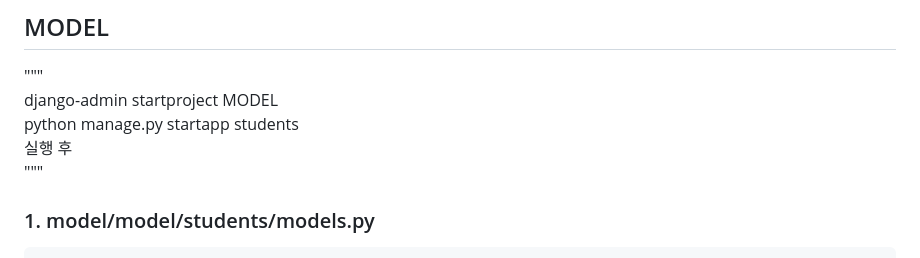
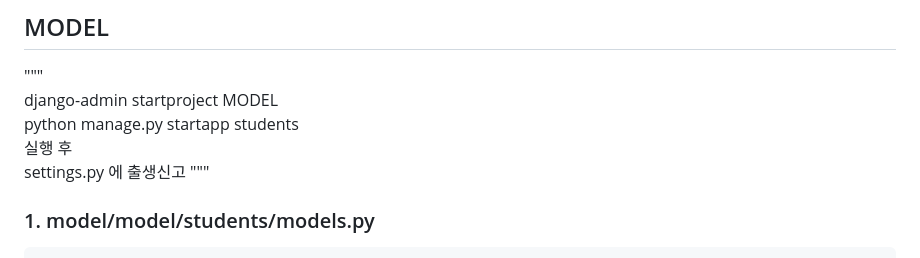
Before and after one commit to hwangseojin223/TIL, a Markdown page: django/django03.md, the part around the change. GitHub-like rendering.

Commit message:
django03

```diff
--- a/django/django03.md
+++ b/django/django03.md
@@ -6,6 +6,7 @@
 django-admin startproject MODEL
 python manage.py startapp students
 실행 후
+settings.py 에 출생신고
 """
 
 ### 1. model/model/students/models.py
```
